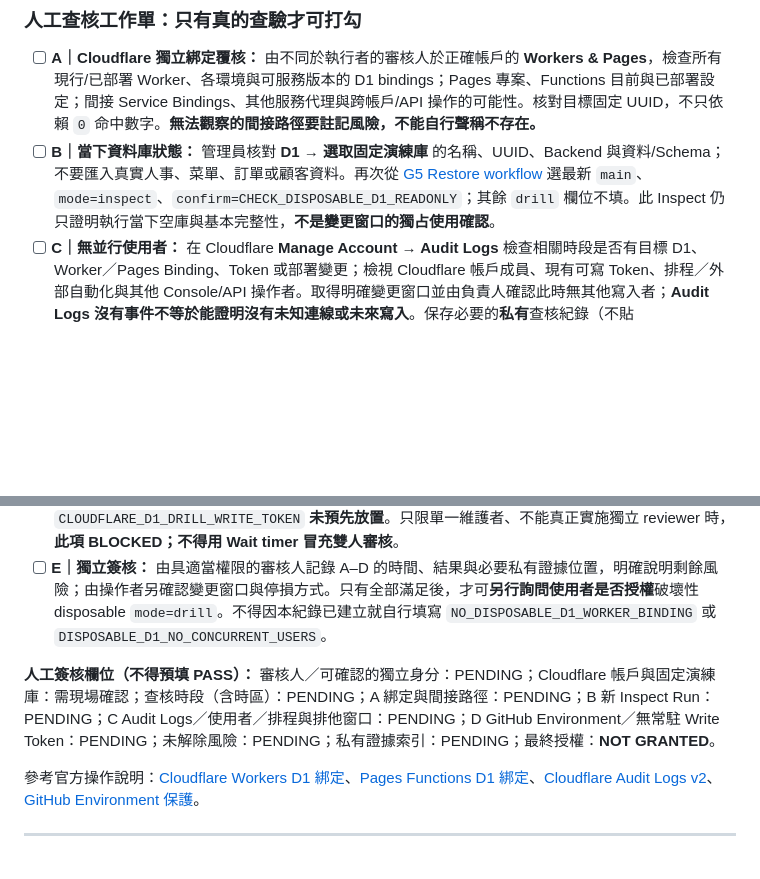
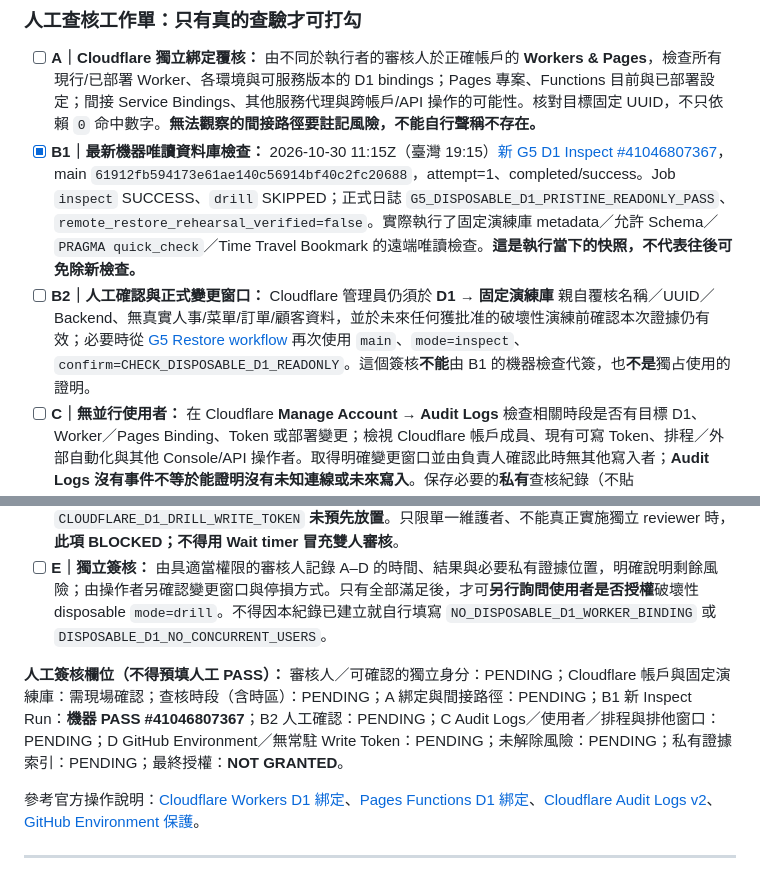
Before and after one commit to hun186/restaurant-business-poc, a Markdown page: docs/Cloudflare-G5-Disposable-D1-Real-Restore-Drill.md, 2 parts joined by grey strips. Rendered like a GitHub page; blank space fills up the shorter version.

Commit message:
docs(g5): record fresh remote D1 inspect success separately from human approval

```diff
--- a/docs/Cloudflare-G5-Disposable-D1-Real-Restore-Drill.md
+++ b/docs/Cloudflare-G5-Disposable-D1-Real-Restore-Drill.md
@@ -14,12 +14,13 @@
 ### 人工查核工作單：只有真的查驗才可打勾
 
 - [ ] **A｜Cloudflare 獨立綁定覆核：** 由不同於執行者的審核人於正確帳戶的 **Workers & Pages**，檢查所有現行/已部署 Worker、各環境與可服務版本的 D1 bindings；Pages 專案、Functions 目前與已部署設定；間接 Service Bindings、其他服務代理與跨帳戶/API 操作的可能性。核對目標固定 UUID，不只依賴 `0` 命中數字。**無法觀察的間接路徑要註記風險，不能自行聲稱不存在。**
-- [ ] **B｜當下資料庫狀態：** 管理員核對 **D1 → 選取固定演練庫** 的名稱、UUID、Backend 與資料/Schema；不要匯入真實人事、菜單、訂單或顧客資料。再次從 [G5 Restore workflow](https://github.com/hun186/restaurant-business-poc/actions/workflows/d1-disposable-restore-drill-g5.yml) 選最新 `main`、`mode=inspect`、`confirm=CHECK_DISPOSABLE_D1_READONLY`；其餘 `drill` 欄位不填。此 Inspect 仍只證明執行當下空庫與基本完整性，**不是變更窗口的獨占使用確認**。
+- [x] **B1｜最新機器唯讀資料庫檢查：** 2026-10-30 11:15Z（臺灣 19:15）[新 G5 D1 Inspect #41046807367](https://github.com/hun186/restaurant-business-poc/actions/runs/41046807367)，main `61912fb594173e61ae140c56914bf40c2fc20688`，attempt=1、completed/success。Job `inspect` SUCCESS、`drill` SKIPPED；正式日誌 `G5_DISPOSABLE_D1_PRISTINE_READONLY_PASS`、`remote_restore_rehearsal_verified=false`。實際執行了固定演練庫 metadata／允許 Schema／`PRAGMA quick_check`／Time Travel Bookmark 的遠端唯讀檢查。**這是執行當下的快照，不代表往後可免除新檢查。**
+- [ ] **B2｜人工確認與正式變更窗口：** Cloudflare 管理員仍須於 **D1 → 固定演練庫** 親自覆核名稱／UUID／Backend、無真實人事/菜單/訂單/顧客資料，並於未來任何獲批准的破壞性演練前確認本次證據仍有效；必要時從 [G5 Restore workflow](https://github.com/hun186/restaurant-business-poc/actions/workflows/d1-disposable-restore-drill-g5.yml) 再次使用 `main`、`mode=inspect`、`confirm=CHECK_DISPOSABLE_D1_READONLY`。這個簽核**不能**由 B1 的機器檢查代簽，也**不是**獨占使用的證明。
 - [ ] **C｜無並行使用者：** 在 Cloudflare **Manage Account → Audit Logs** 檢查相關時段是否有目標 D1、Worker／Pages Binding、Token 或部署變更；檢視 Cloudflare 帳戶成員、現有可寫 Token、排程／外部自動化與其他 Console/API 操作者。取得明確變更窗口並由負責人確認此時無其他寫入者；**Audit Logs 沒有事件不等於能證明沒有未知連線或未來寫入**。保存必要的**私有**查核紀錄（不貼 Email/IP/Token/SQL 原始資料於公開 GitHub）。
 - [ ] **D｜GitHub Write Environment：** 管理員在 [Settings → Environments](https://github.com/hun186/restaurant-business-poc/settings/environments) 確認 `d1-recovery-drill-write` 僅允許 `main`、有真正不同於觸發者且具讀取權限的 Required reviewer、Prevent self-review、禁止管理員 bypass（依方案與可用性）；人工核對 `G5_DRILL_RELEASE_SHA` 未沿用過期 SHA、`G5_DRILL_APPROVED_DB_ID` 符合 Pin。現階段應確認 `G5_DRILL_RESTORE_APPROVED` **未設定**，`CLOUDFLARE_D1_DRILL_WRITE_TOKEN` **未預先放置**。只限單一維護者、不能真正實施獨立 reviewer 時，**此項 BLOCKED；不得用 Wait timer 冒充雙人審核**。
 - [ ] **E｜獨立簽核：** 由具適當權限的審核人記錄 A–D 的時間、結果與必要私有證據位置，明確說明剩餘風險；由操作者另確認變更窗口與停損方式。只有全部滿足後，才可**另行詢問使用者是否授權**破壞性 disposable `mode=drill`。不得因本紀錄已建立就自行填寫 `NO_DISPOSABLE_D1_WORKER_BINDING` 或 `DISPOSABLE_D1_NO_CONCURRENT_USERS`。
 
-**人工簽核欄位（不得預填 PASS）：** 審核人／可確認的獨立身分：PENDING；Cloudflare 帳戶與固定演練庫：需現場確認；查核時段（含時區）：PENDING；A 綁定與間接路徑：PENDING；B 新 Inspect Run：PENDING；C Audit Logs／使用者／排程與排他窗口：PENDING；D GitHub Environment／無常駐 Write Token：PENDING；未解除風險：PENDING；私有證據索引：PENDING；最終授權：**NOT GRANTED**。
+**人工簽核欄位（不得預填人工 PASS）：** 審核人／可確認的獨立身分：PENDING；Cloudflare 帳戶與固定演練庫：需現場確認；查核時段（含時區）：PENDING；A 綁定與間接路徑：PENDING；B1 新 Inspect Run：**機器 PASS #41046807367**；B2 人工確認：PENDING；C Audit Logs／使用者／排程與排他窗口：PENDING；D GitHub Environment／無常駐 Write Token：PENDING；未解除風險：PENDING；私有證據索引：PENDING；最終授權：**NOT GRANTED**。
 
 參考官方操作說明：[Cloudflare Workers D1 綁定](https://developers.cloudflare.com/d1/best-practices/remote-development/)、[Pages Functions D1 綁定](https://developers.cloudflare.com/pages/functions/bindings/)、[Cloudflare Audit Logs v2](https://developers.cloudflare.com/fundamentals/account/account-security/audit-logs/)、[GitHub Environment 保護](https://docs.github.com/en/actions/how-tos/deploy/configure-and-manage-deployments/manage-environments)。
 
```
